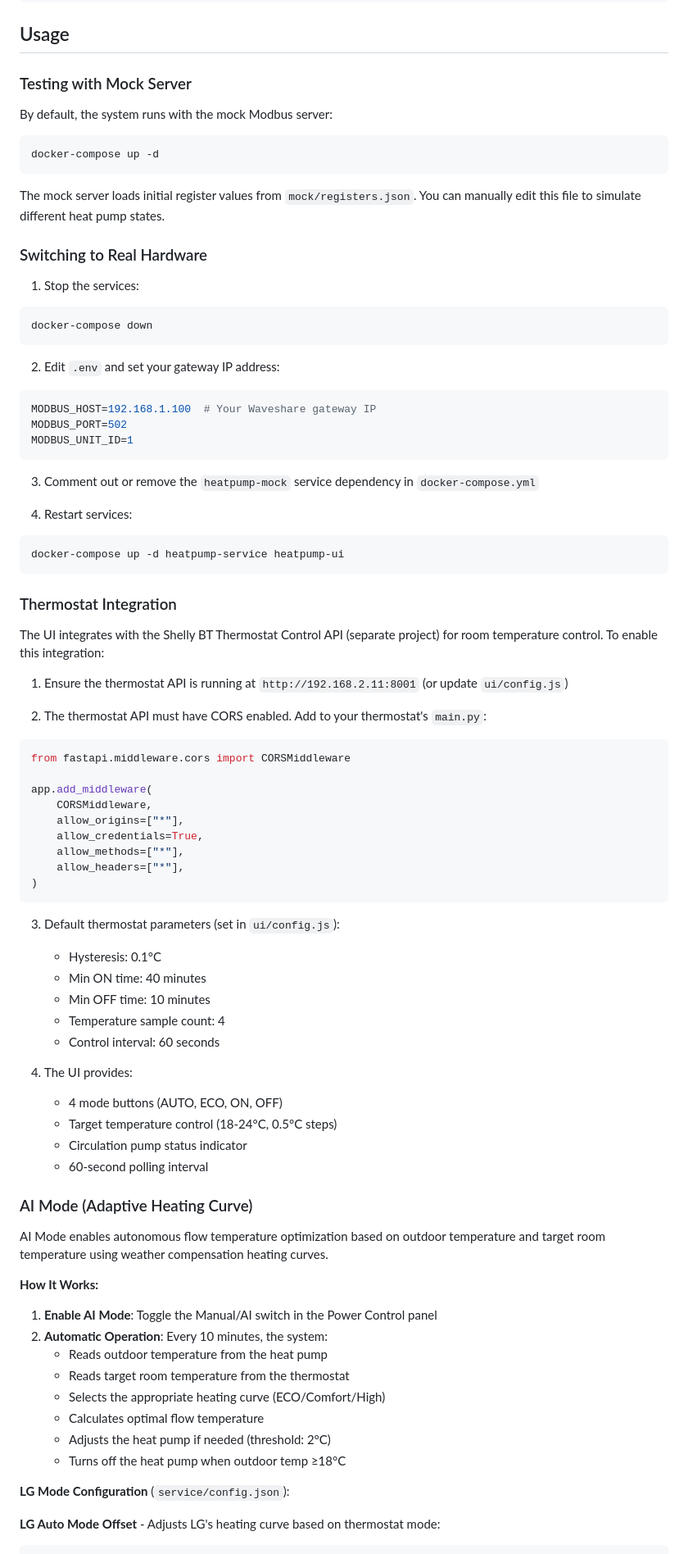
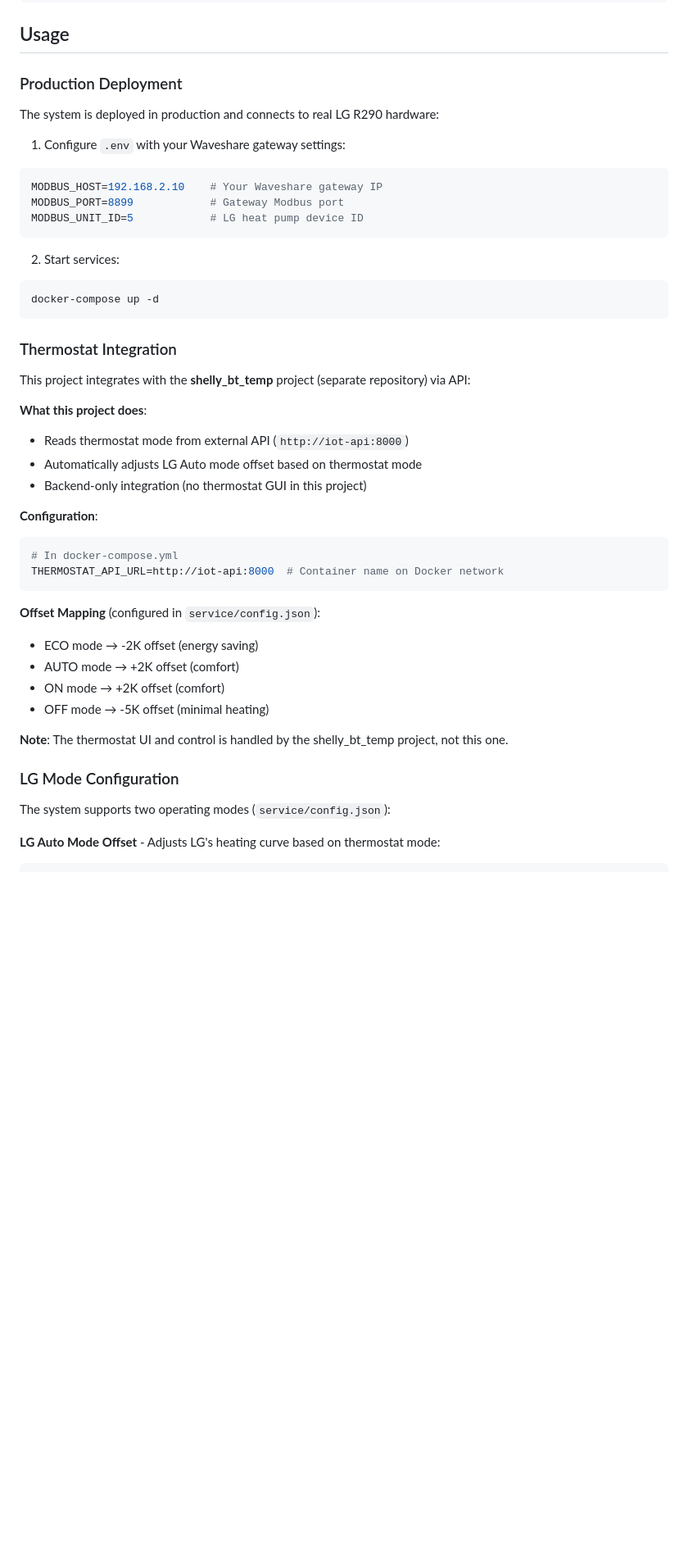
Before and after one commit to stephan-aichholzer/lg-r290-control, a Markdown page: README.md, the part around one of its changes. Shown at 82% size. Drawn GitHub-style; blank space fills up the shorter version.

````diff
--- a/README.md
+++ b/README.md
@@ -97,85 +88,48 @@ http://<raspberry-pi-ip>:8002/docs
 
 ## Usage
 
-### Testing with Mock Server
+### Production Deployment
 
-By default, the system runs with the mock Modbus server:
+The system is deployed in production and connects to real LG R290 hardware:
 
+1. Configure `.env` with your Waveshare gateway settings:
+```bash
+MODBUS_HOST=192.168.2.10    # Your Waveshare gateway IP
+MODBUS_PORT=8899            # Gateway Modbus port
+MODBUS_UNIT_ID=5            # LG heat pump device ID
+```
+
+2. Start services:
 ```bash
 docker-compose up -d
 ```
 
-The mock server loads initial register values from `mock/registers.json`. You can manually edit this file to simulate different heat pump states.
+### Thermostat Integration
 
-### Switching to Real Hardware
+This project integrates with the **shelly_bt_temp** project (separate repository) via API:
 
-1. Stop the services:
+**What this project does**:
+- Reads thermostat mode from external API (`http://iot-api:8000`)
+- Automatically adjusts LG Auto mode offset based on thermostat mode
+- Backend-only integration (no thermostat GUI in this project)
+
+**Configuration**:
 ```bash
-docker-compose down
+# In docker-compose.yml
+THERMOSTAT_API_URL=http://iot-api:8000  # Container name on Docker network
 ```
 
-2. Edit `.env` and set your gateway IP address:
-```bash
-MODBUS_HOST=192.168.1.100  # Your Waveshare gateway IP
-MODBUS_PORT=502
-MODBUS_UNIT_ID=1
-```
+**Offset Mapping** (configured in `service/config.json`):
+- ECO mode → -2K offset (energy saving)
+- AUTO mode → +2K offset (comfort)
+- ON mode → +2K offset (comfort)
+- OFF mode → -5K offset (minimal heating)
 
-3. Comment out or remove the `heatpump-mock` service dependency in `docker-compose.yml`
+**Note**: The thermostat UI and control is handled by the shelly_bt_temp project, not this one.
 
-4. Restart services:
-```bash
-docker-compose up -d heatpump-service heatpump-ui
-```
+### LG Mode Configuration
 
-### Thermostat Integration
-
-The UI integrates with the Shelly BT Thermostat Control API (separate project) for room temperature control. To enable this integration:
-
-1. Ensure the thermostat API is running at `http://192.168.2.11:8001` (or update `ui/config.js`)
-
-2. The thermostat API must have CORS enabled. Add to your thermostat's `main.py`:
-```python
-from fastapi.middleware.cors import CORSMiddleware
-
-app.add_middleware(
-    CORSMiddleware,
-    allow_origins=["*"],
-    allow_credentials=True,
-    allow_methods=["*"],
-    allow_headers=["*"],
-)
-```
-
-3. Default thermostat parameters (set in `ui/config.js`):
-   - Hysteresis: 0.1°C
-   - Min ON time: 40 minutes
-   - Min OFF time: 10 minutes
-   - Temperature sample count: 4
-   - Control interval: 60 seconds
-
-4. The UI provides:
-   - 4 mode buttons (AUTO, ECO, ON, OFF)
-   - Target temperature control (18-24°C, 0.5°C steps)
-   - Circulation pump status indicator
-   - 60-second polling interval
-
-### AI Mode (Adaptive Heating Curve)
-
-AI Mode enables autonomous flow temperature optimization based on outdoor temperature and target room temperature using weather compensation heating curves.
-
-**How It Works:**
-
-1. **Enable AI Mode**: Toggle the Manual/AI switch in the Power Control panel
-2. **Automatic Operation**: Every 10 minutes, the system:
-   - Reads outdoor temperature from the heat pump
-   - Reads target room temperature from the thermostat
-   - Selects the appropriate heating curve (ECO/Comfort/High)
-   - Calculates optimal flow temperature
-   - Adjusts the heat pump if needed (threshold: 2°C)
-   - Turns off the heat pump when outdoor temp ≥18°C
-
-**LG Mode Configuration** (`service/config.json`):
+The system supports two operating modes (`service/config.json`):
 
 **LG Auto Mode Offset** - Adjusts LG's heating curve based on thermostat mode:
 ```json
````
Also changed, not shown: other parts of README.md (+58 -100 lines).
